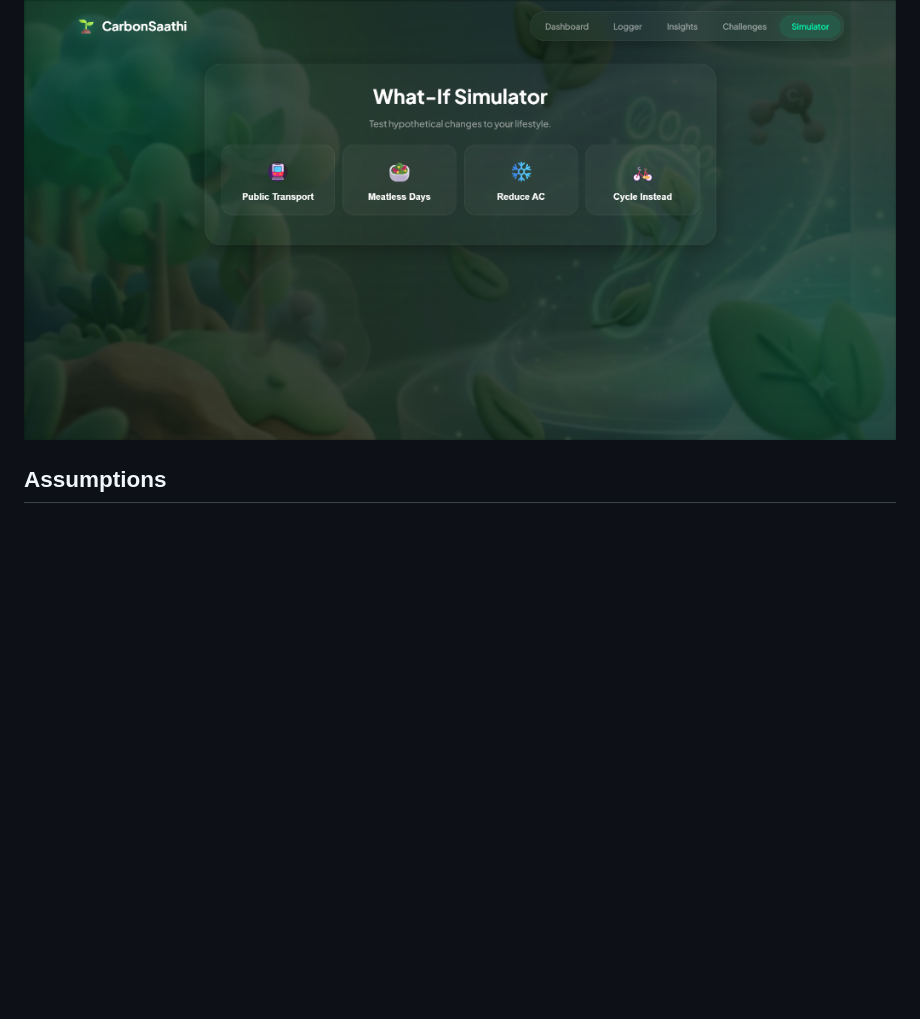
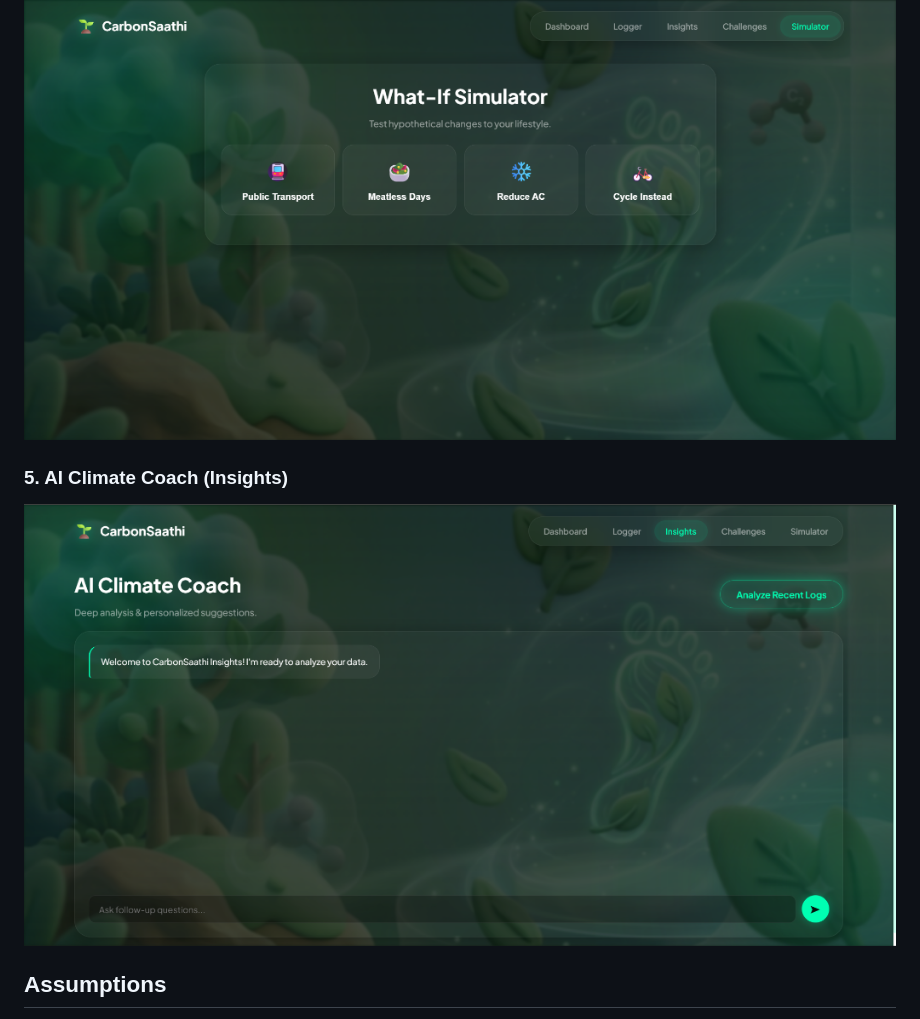
Before and after one commit to Aryan24a-git/carbon-saathi, a Markdown page: README.md, the part around the change. GitHub-like rendering; pictures changed too: public/assets/screenshots/insights.png (added); blank space fills up the shorter version.

Commit message:
docs: add AI Climate Coach screenshot to README.md

```diff
--- a/README.md
+++ b/README.md
@@ -164,6 +164,9 @@ Here is a preview of the redesigned CarbonSaathi AI web interface featuring prem
 ### 4. What-If Lifestyle Simulator
 ![CarbonSaathi What-If Simulator](public/assets/screenshots/simulator.png)
 
+### 5. AI Climate Coach (Insights)
+![CarbonSaathi AI Climate Coach](public/assets/screenshots/insights.png)
+
 ## Assumptions
 - **Emission Factors:** Based on average IPCC 2023 values localized to Indian conditions.
 - **Indian Electricity Grid:** Utility grid intensity assumed at `0.82 kg CO2/kWh` based on India's coal-heavy energy mix.
```
